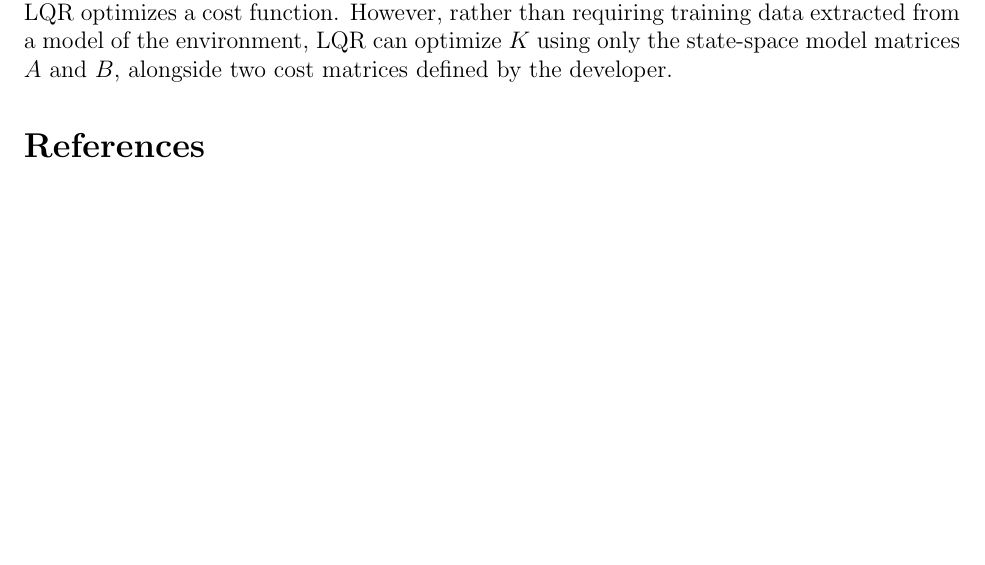
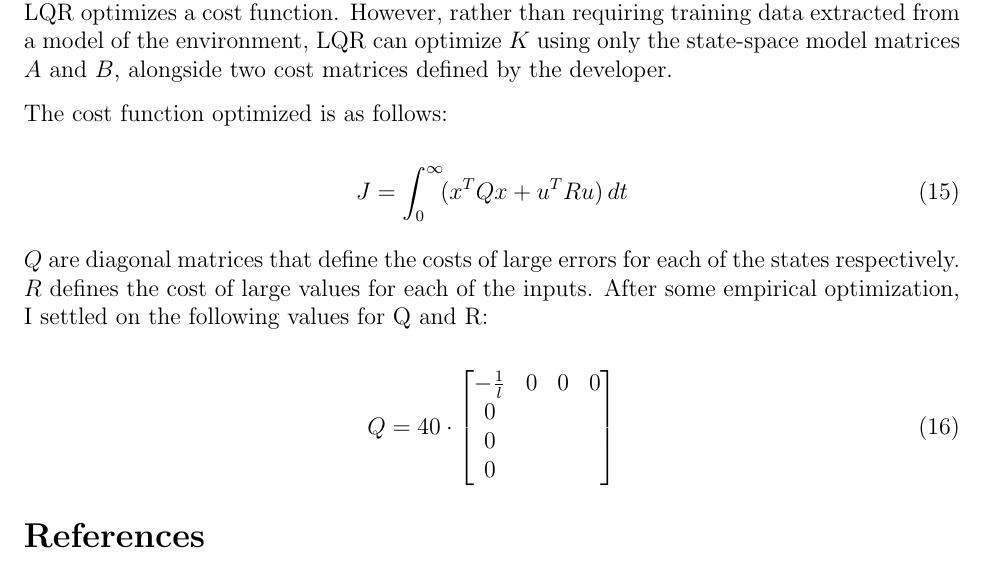
Before and after one commit to bfmat/pole-balancing, a LaTeX document (ia.tex): part of page 7 of 7 before the commit and part of page 7 of 8 after it, cut so that both start at the same text, the shorter picture padded with empty space. Compiled offline with pdfLaTeX.

Commit message:
Things hath been added

```diff
--- a/ia.tex
+++ b/ia.tex
@@ -270,6 +270,23 @@ Finding the controller gain matrix $K$ is clearly the most difficult part of dev
 
 Rather than being trained as in a typical linear regression, an optimal value for $K$ can be found using a control law called Linear-Quadratic Regulator (LQR). Like a linear regression, LQR optimizes a cost function. However, rather than requiring training data extracted from a model of the environment, LQR can optimize $K$ using only the state-space model matrices $A$ and $B$, alongside two cost matrices defined by the developer.
 
+The cost function optimized is as follows:
+
+\begin{equation}
+    J = \int _0 ^{\infty} \! (x ^T Q x + u ^T R u) \, dt
+\end{equation}
+
+$Q$ are diagonal matrices that define the costs of large errors for each of the states respectively. $R$ defines the cost of large values for each of the inputs. After some empirical optimization, I settled on the following values for Q and R:
+
+\begin{equation}
+    Q = 40 \cdot \begin{bmatrix}
+        - \frac{1}{l} & 0 & 0 & 0 \\
+        0 \\
+        0 \\
+        0
+    \end{bmatrix}
+\end{equation}
+
 \printbibliography
 
 \end{document}
```
